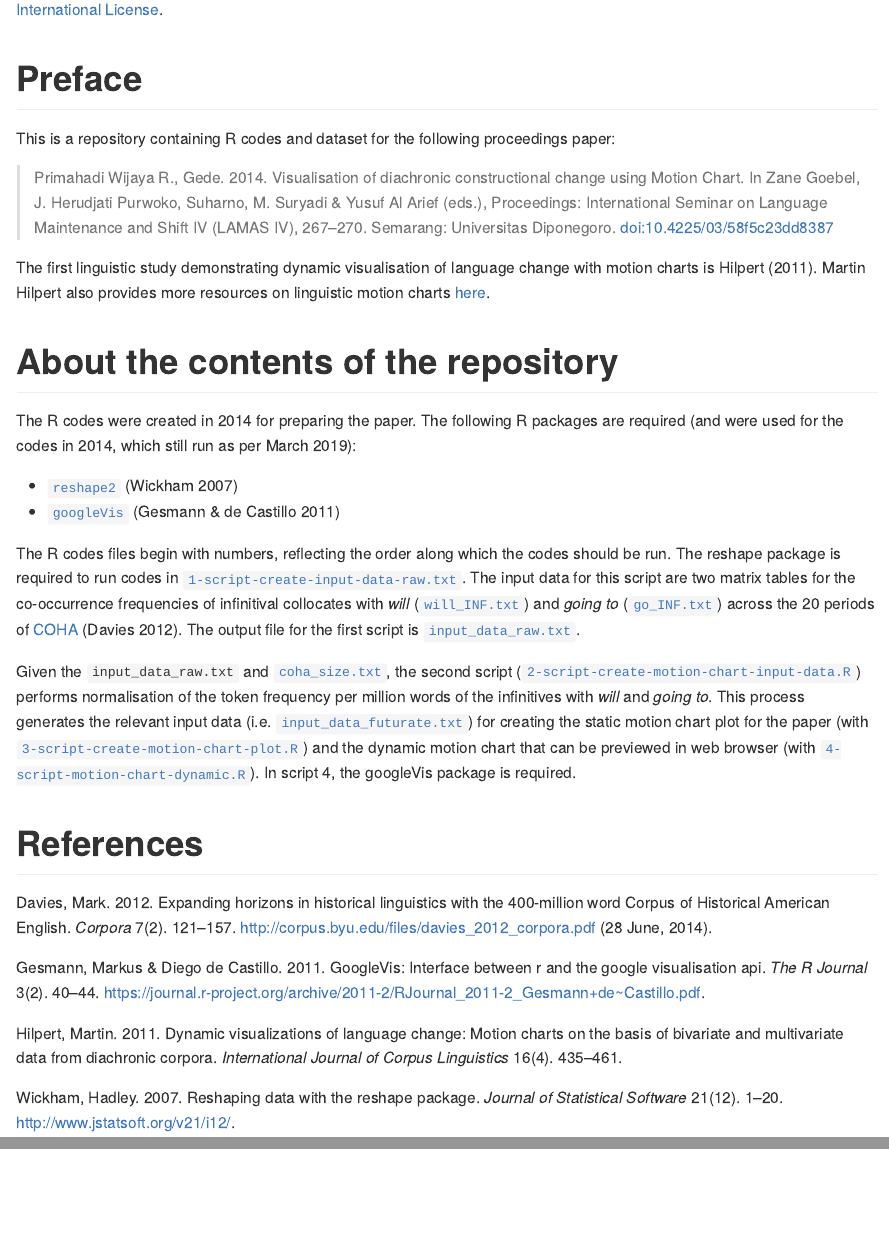
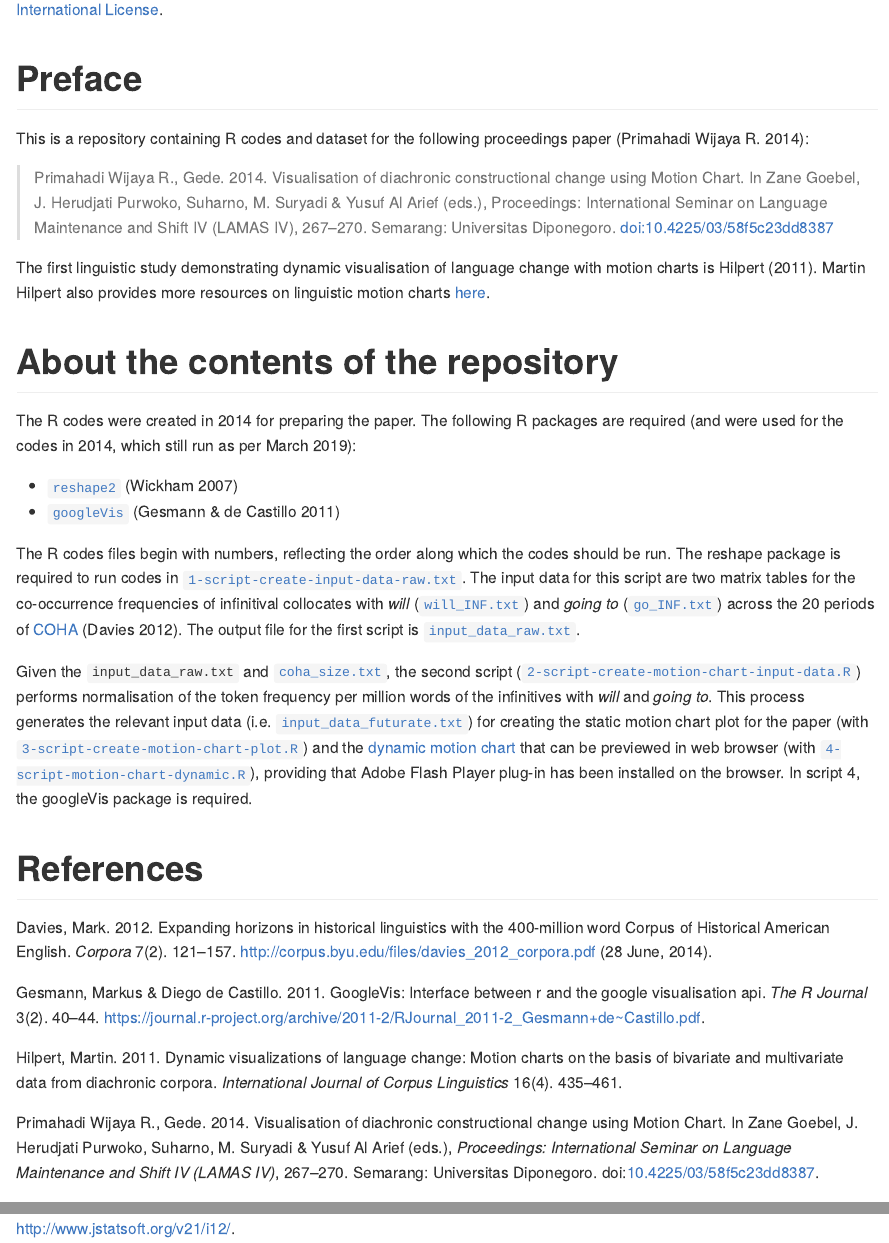
Before and after one commit to gederajeg/motion-charts-futurate, an R Markdown document (README.Rmd): the page in a window 1100 px wide, from 250 px down, and a second part further down, joined at a grey line. The pictures show the output file README.md that the author committed with the source, drawn offline in the style of GitHub.

Commit message:
update README

```diff
--- a/README.Rmd
+++ b/README.Rmd
@@ -11,7 +11,7 @@ csl: 'unified_stylesheet_linguistics.csl'
 
 # Preface
 
-This is a repository containing R codes and dataset for the following proceedings paper:
+This is a repository containing R codes and dataset for the following proceedings paper [@primahadi_wijaya_2014]:
 
 > Primahadi Wijaya R., Gede. 2014. Visualisation of diachronic constructional change using Motion Chart. In Zane Goebel, J. Herudjati Purwoko, Suharno, M. Suryadi & Yusuf Al Arief (eds.), Proceedings: International Seminar on Language Maintenance and Shift IV (LAMAS IV), 267–270. Semarang: Universitas Diponegoro. doi:10.4225/03/58f5c23dd8387
 
@@ -26,7 +26,7 @@ The R codes were created in 2014 for preparing the paper. The following R packag
 
 The R codes files begin with numbers, reflecting the order along which the codes should be run. The reshape package is required to run codes in [`1-script-create-input-data-raw.txt`](https://github.com/gederajeg/motion-charts-futurate/blob/master/1-script-create-input-data-raw.r). The input data for this script are two matrix tables for the co-occurrence frequencies of infinitival collocates with *will* ([`will_INF.txt`](https://github.com/gederajeg/motion-charts-futurate/blob/master/will_INF.txt)) and *going to* ([`go_INF.txt`](https://github.com/gederajeg/motion-charts-futurate/blob/master/go_INF.txt)) across the 20 periods of [COHA](https://www.english-corpora.org/coha/) [@davies_expanding_2012]. The output file for the first script is [`input_data_raw.txt`](https://github.com/gederajeg/motion-charts-futurate/blob/master/input_data_raw.txt).
 
-Given the `input_data_raw.txt` and [`coha_size.txt`](https://github.com/gederajeg/motion-charts-futurate/blob/master/coha_size.txt), the second script ([`2-script-create-motion-chart-input-data.R`](https://github.com/gederajeg/motion-charts-futurate/blob/master/2-script-create-motion-chart-input-data.R)) performs normalisation of the token frequency per million words of the infinitives with *will* and *going to*. This process generates the relevant input data (i.e. [`input_data_futurate.txt`](https://github.com/gederajeg/motion-charts-futurate/blob/master/input_data_futurate.txt)) for creating the static motion chart plot for the paper (with [`3-script-create-motion-chart-plot.R`](https://github.com/gederajeg/motion-charts-futurate/blob/master/3-script-create-motion-chart-plot.R)) and the dynamic motion chart that can be previewed in web browser (with [`4-script-motion-chart-dynamic.R`](https://github.com/gederajeg/motion-charts-futurate/blob/master/4-script-motion-chart-dynamic.R)). In script 4, the googleVis package is required.
+Given the `input_data_raw.txt` and [`coha_size.txt`](https://github.com/gederajeg/motion-charts-futurate/blob/master/coha_size.txt), the second script ([`2-script-create-motion-chart-input-data.R`](https://github.com/gederajeg/motion-charts-futurate/blob/master/2-script-create-motion-chart-input-data.R)) performs normalisation of the token frequency per million words of the infinitives with *will* and *going to*. This process generates the relevant input data (i.e. [`input_data_futurate.txt`](https://github.com/gederajeg/motion-charts-futurate/blob/master/input_data_futurate.txt)) for creating the static motion chart plot for the paper (with [`3-script-create-motion-chart-plot.R`](https://github.com/gederajeg/motion-charts-futurate/blob/master/3-script-create-motion-chart-plot.R)) and the [dynamic motion chart](https://primahadiwijaya.blogspot.com/2014/09/motion-chart-for-futurate-constructions.html) that can be previewed in web browser (with [`4-script-motion-chart-dynamic.R`](https://github.com/gederajeg/motion-charts-futurate/blob/master/4-script-motion-chart-dynamic.R)), providing that Adobe Flash Player plug-in has been installed on the browser. In script 4, the googleVis package is required.
 
 
 # References
--- a/readme-references.bib
+++ b/readme-references.bib
@@ -48,3 +48,15 @@
   author = {Davies, Mark},
   file = {C:\\Users\\Primahadi Wijaya\\Digital Library\\Journal Article\\Davies_2012_Expanding horizons in historical linguistics with the 400-million word Corpus.pdf}
 }
+
+@inproceedings{primahadi_wijaya_2014,
+  location = {{Semarang}},
+  title = {Visualisation of Diachronic Constructional Change Using {{Motion Chart}}},
+  doi = {10.4225/03/58f5c23dd8387},
+  booktitle = {Proceedings: {{International Seminar}} on {{Language Maintenance}} and {{Shift IV}} ({{LAMAS IV}})},
+  publisher = {{Universitas Diponegoro}},
+  date = {2014},
+  pages = {267-270},
+  author = {Primahadi Wijaya R., Gede},
+  editor = {Goebel, Zane and Purwoko, J. Herudjati and Suharno and Suryadi, M. and Al Arief, Yusuf}
+}
```
Also changed, not shown: README.md.
